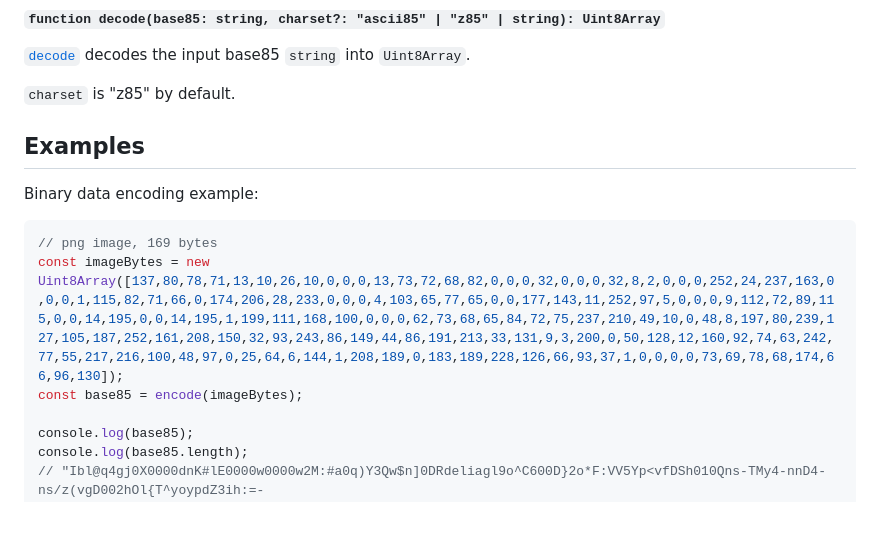
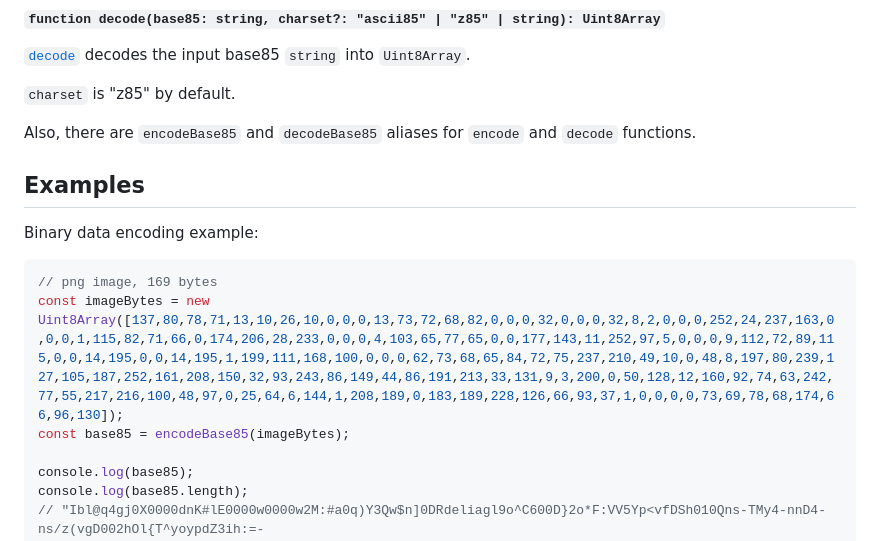
Before and after one commit to AlttiRi/base85, a Markdown page: README.md, the part around the change. Rendered like a GitHub page; blank space fills up the shorter version.

Commit message:
Add `encodeBase85`, `decodeBase85` in README.md

````diff
--- a/README.md
+++ b/README.md
@@ -19,6 +19,7 @@ npm install @alttiri/base85
 
 `charset` is "z85" by default.
 
+Also, there are `encodeBase85` and `decodeBase85` aliases for `encode` and `decode` functions.
 
 ## Examples
 
@@ -27,7 +28,7 @@ Binary data encoding example:
 ```js
 // png image, 169 bytes
 const imageBytes = new Uint8Array([137,80,78,71,13,10,26,10,0,0,0,13,73,72,68,82,0,0,0,32,0,0,0,32,8,2,0,0,0,252,24,237,163,0,0,0,1,115,82,71,66,0,174,206,28,233,0,0,0,4,103,65,77,65,0,0,177,143,11,252,97,5,0,0,0,9,112,72,89,115,0,0,14,195,0,0,14,195,1,199,111,168,100,0,0,0,62,73,68,65,84,72,75,237,210,49,10,0,48,8,197,80,239,127,105,187,252,161,208,150,32,93,243,86,149,44,86,191,213,33,131,9,3,200,0,50,128,12,160,92,74,63,242,77,55,217,216,100,48,97,0,25,64,6,144,1,208,189,0,183,189,228,126,66,93,37,1,0,0,0,0,73,69,78,68,174,66,96,130]);
-const base85 = encode(imageBytes);
+const base85 = encodeBase85(imageBytes);
 
 console.log(base85);
 console.log(base85.length);
````
